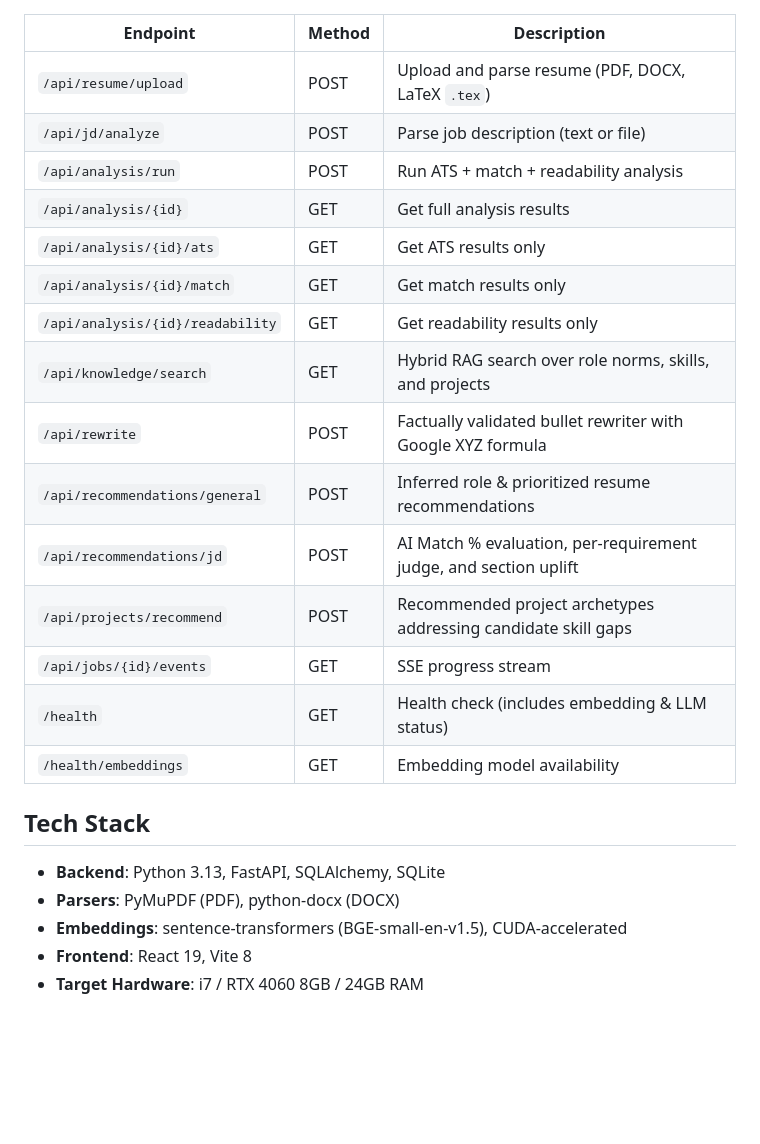
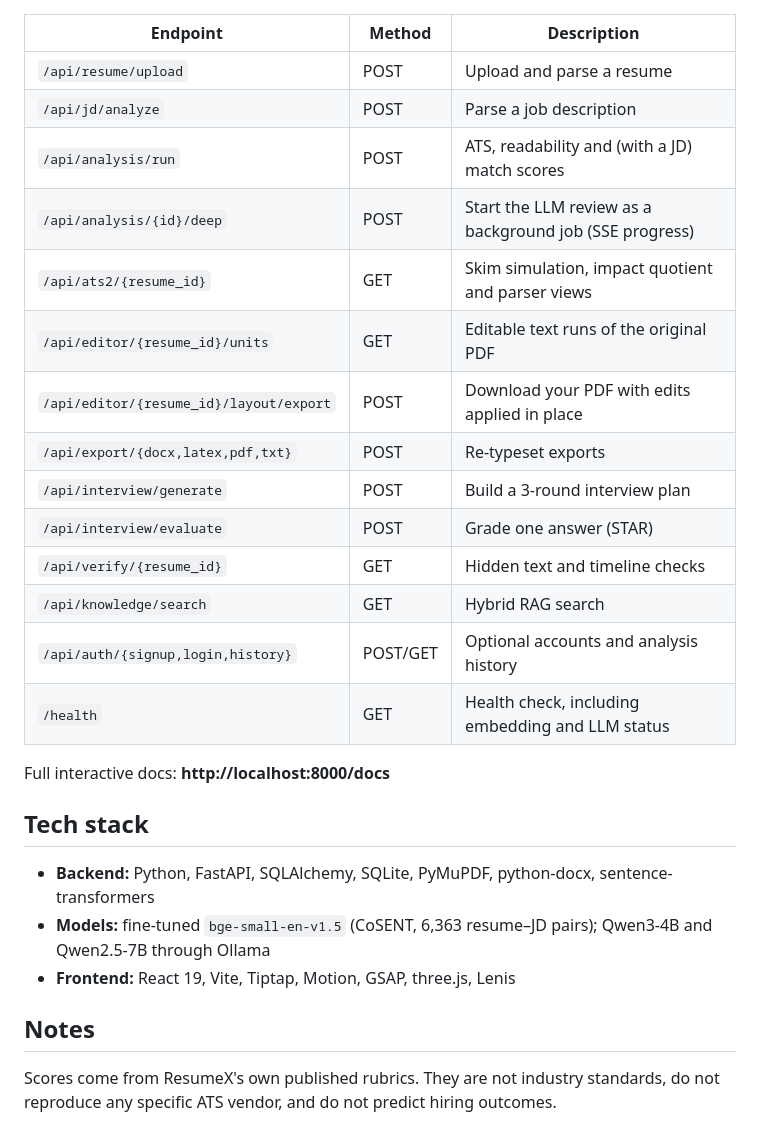
Before and after one commit to sabarinathb362/ResumeX, a Markdown page: README.md, the part around one of its changes. Drawn GitHub-style; blank space fills up the shorter version.

```diff
--- a/README.md
+++ b/README.md
@@ -96,26 +112,29 @@ resumeiq/
 
 | Endpoint | Method | Description |
 |----------|--------|-------------|
-| `/api/resume/upload` | POST | Upload and parse resume (PDF, DOCX, LaTeX `.tex`) |
-| `/api/jd/analyze` | POST | Parse job description (text or file) |
-| `/api/analysis/run` | POST | Run ATS + match + readability analysis |
-| `/api/analysis/{id}` | GET | Get full analysis results |
-| `/api/analysis/{id}/ats` | GET | Get ATS results only |
-| `/api/analysis/{id}/match` | GET | Get match results only |
-| `/api/analysis/{id}/readability` | GET | Get readability results only |
-| `/api/knowledge/search` | GET | Hybrid RAG search over role norms, skills, and projects |
-| `/api/rewrite` | POST | Factually validated bullet rewriter with Google XYZ formula |
-| `/api/recommendations/general` | POST | Inferred role & prioritized resume recommendations |
-| `/api/recommendations/jd` | POST | AI Match % evaluation, per-requirement judge, and section uplift |
-| `/api/projects/recommend` | POST | Recommended project archetypes addressing candidate skill gaps |
-| `/api/jobs/{id}/events` | GET | SSE progress stream |
-| `/health` | GET | Health check (includes embedding & LLM status) |
-| `/health/embeddings` | GET | Embedding model availability |
+| `/api/resume/upload` | POST | Upload and parse a resume |
+| `/api/jd/analyze` | POST | Parse a job description |
+| `/api/analysis/run` | POST | ATS, readability and (with a JD) match scores |
+| `/api/analysis/{id}/deep` | POST | Start the LLM review as a background job (SSE progress) |
+| `/api/ats2/{resume_id}` | GET | Skim simulation, impact quotient and parser views |
+| `/api/editor/{resume_id}/units` | GET | Editable text runs of the original PDF |
+| `/api/editor/{resume_id}/layout/export` | POST | Download your PDF with edits applied in place |
+| `/api/export/{docx,latex,pdf,txt}` | POST | Re-typeset exports |
+| `/api/interview/generate` | POST | Build a 3-round interview plan |
+| `/api/interview/evaluate` | POST | Grade one answer (STAR) |
+| `/api/verify/{resume_id}` | GET | Hidden text and timeline checks |
+| `/api/knowledge/search` | GET | Hybrid RAG search |
+| `/api/auth/{signup,login,history}` | POST/GET | Optional accounts and analysis history |
+| `/health` | GET | Health check, including embedding and LLM status |
 
-## Tech Stack
+Full interactive docs: **http://localhost:8000/docs**
 
-- **Backend**: Python 3.13, FastAPI, SQLAlchemy, SQLite
-- **Parsers**: PyMuPDF (PDF), python-docx (DOCX)
-- **Embeddings**: sentence-transformers (BGE-small-en-v1.5), CUDA-accelerated
-- **Frontend**: React 19, Vite 8
-- **Target Hardware**: i7 / RTX 4060 8GB / 24GB RAM
+## Tech stack
+
+- **Backend:** Python, FastAPI, SQLAlchemy, SQLite, PyMuPDF, python-docx, sentence-transformers
+- **Models:** fine-tuned `bge-small-en-v1.5` (CoSENT, 6,363 resume–JD pairs); Qwen3-4B and Qwen2.5-7B through Ollama
+- **Frontend:** React 19, Vite, Tiptap, Motion, GSAP, three.js, Lenis
+
+## Notes
+
+Scores come from ResumeX's own published rubrics. They are not industry standards, do not reproduce any specific ATS vendor, and do not predict hiring outcomes.
```
Also changed, not shown: other parts of README.md (+85 -69 lines).
